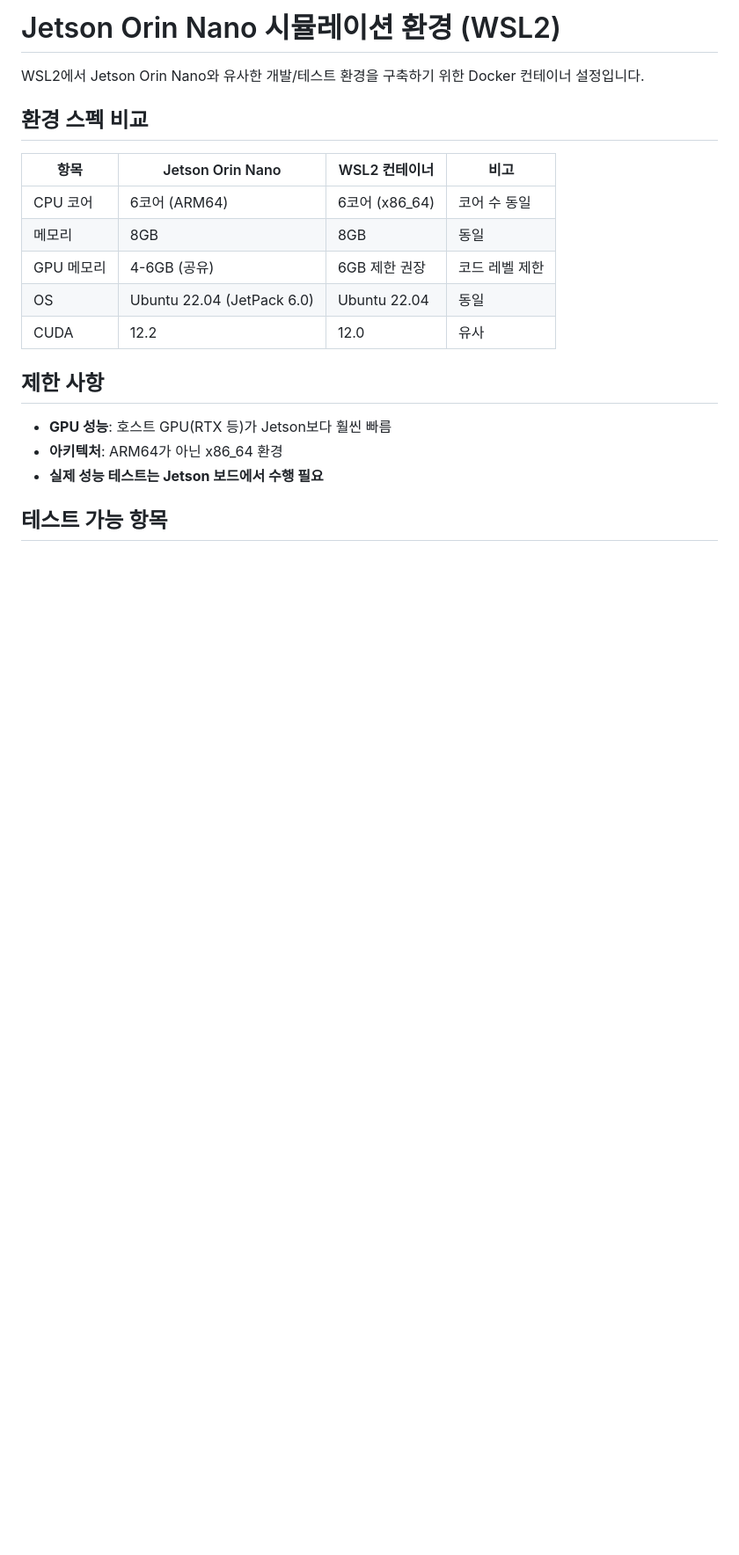
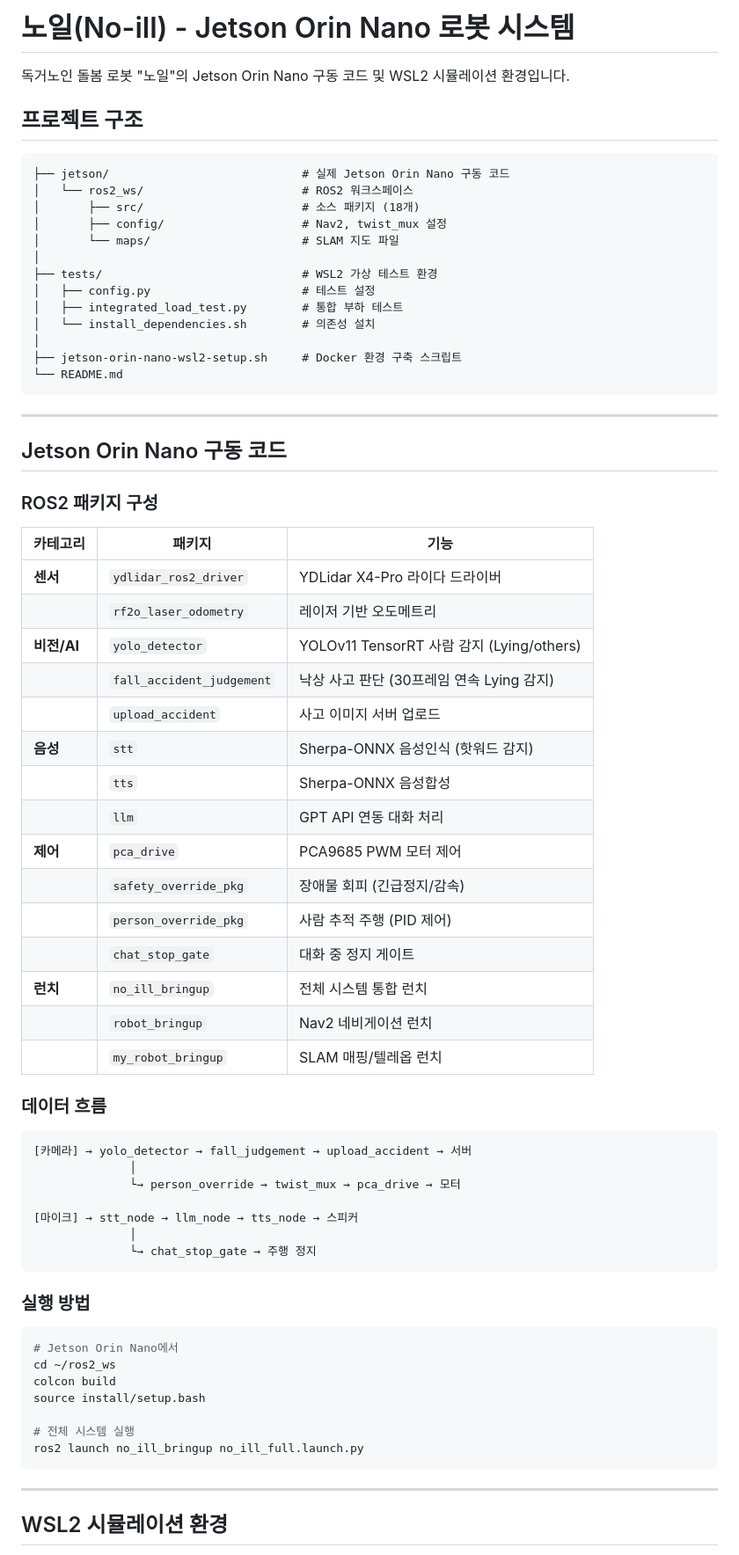
Before and after one commit to 1227wano/No-ill, a Markdown page: README.md, the part around one of its changes. Shown at 88% size. Drawn GitHub-style; blank space fills up the shorter version.

Commit message:
docs: README.md 재작성
- 프로젝트 구조 정리 (jetson 실제 구동 / tests WSL2 시뮬레이션)
- ROS2 패키지 구성 및 데이터 흐름도 추가
- WSL2 테스트 환경 가이드 정리

Co-Authored-By: Claude Opus 4.5 <noreply@anthropic.com>

````diff
--- a/README.md
+++ b/README.md
@@ -1,21 +1,74 @@
-# Jetson Orin Nano 시뮬레이션 환경 (WSL2)
+# 노일(No-ill) - Jetson Orin Nano 로봇 시스템
 
-WSL2에서 Jetson Orin Nano와 유사한 개발/테스트 환경을 구축하기 위한 Docker 컨테이너 설정입니다.
+독거노인 돌봄 로봇 "노일"의 Jetson Orin Nano 구동 코드 및 WSL2 시뮬레이션 환경입니다.
 
-## 환경 스펙 비교
+## 프로젝트 구조
 
-| 항목 | Jetson Orin Nano | WSL2 컨테이너 | 비고 |
-|------|------------------|---------------|------|
-| CPU 코어 | 6코어 (ARM64) | 6코어 (x86_64) | 코어 수 동일 |
-| 메모리 | 8GB | 8GB | 동일 |
-| GPU 메모리 | 4-6GB (공유) | 6GB 제한 권장 | 코드 레벨 제한 |
-| OS | Ubuntu 22.04 (JetPack 6.0) | Ubuntu 22.04 | 동일 |
-| CUDA | 12.2 | 12.0 | 유사 |
+```
+├── jetson/                            # 실제 Jetson Orin Nano 구동 코드
+│   └── ros2_ws/                       # ROS2 워크스페이스
+│       ├── src/                       # 소스 패키지 (18개)
+│       ├── config/                    # Nav2, twist_mux 설정
+│       └── maps/                      # SLAM 지도 파일
+│
+├── tests/                             # WSL2 가상 테스트 환경
+│   ├── config.py                      # 테스트 설정
+│   ├── integrated_load_test.py        # 통합 부하 테스트
+│   └── install_dependencies.sh        # 의존성 설치
+│
+├── jetson-orin-nano-wsl2-setup.sh     # Docker 환경 구축 스크립트
+└── README.md
+```
 
-## 제한 사항
+---
 
-- **GPU 성능**: 호스트 GPU(RTX 등)가 Jetson보다 훨씬 빠름
-- **아키텍처**: ARM64가 아닌 x86_64 환경
-- **실제 성능 테스트는 Jetson 보드에서 수행 필요**
+## Jetson Orin Nano 구동 코드
 
-## 테스트 가능 항목
+### ROS2 패키지 구성
+
+| 카테고리 | 패키지 | 기능 |
+|---------|--------|------|
+| **센서** | `ydlidar_ros2_driver` | YDLidar X4-Pro 라이다 드라이버 |
+| | `rf2o_laser_odometry` | 레이저 기반 오도메트리 |
+| **비전/AI** | `yolo_detector` | YOLOv11 TensorRT 사람 감지 (Lying/others) |
+| | `fall_accident_judgement` | 낙상 사고 판단 (30프레임 연속 Lying 감지) |
+| | `upload_accident` | 사고 이미지 서버 업로드 |
+| **음성** | `stt` | Sherpa-ONNX 음성인식 (핫워드 감지) |
+| | `tts` | Sherpa-ONNX 음성합성 |
+| | `llm` | GPT API 연동 대화 처리 |
+| **제어** | `pca_drive` | PCA9685 PWM 모터 제어 |
+| | `safety_override_pkg` | 장애물 회피 (긴급정지/감속) |
+| | `person_override_pkg` | 사람 추적 주행 (PID 제어) |
+| | `chat_stop_gate` | 대화 중 정지 게이트 |
+| **런치** | `no_ill_bringup` | 전체 시스템 통합 런치 |
+| | `robot_bringup` | Nav2 네비게이션 런치 |
+| | `my_robot_bringup` | SLAM 매핑/텔레옵 런치 |
+
+### 데이터 흐름
+
+```
+[카메라] → yolo_detector → fall_judgement → upload_accident → 서버
+              │
+              └→ person_override → twist_mux → pca_drive → 모터
+
+[마이크] → stt_node → llm_node → tts_node → 스피커
+              │
+              └→ chat_stop_gate → 주행 정지
+```
+
+### 실행 방법
+
+```bash
+# Jetson Orin Nano에서
+cd ~/ros2_ws
+colcon build
+source install/setup.bash
+
+# 전체 시스템 실행
+ros2 launch no_ill_bringup no_ill_full.launch.py
+```
+
+---
+
+## WSL2 시뮬레이션 환경
+
````
Also changed, not shown: other parts of README.md (+40 -215 lines).
